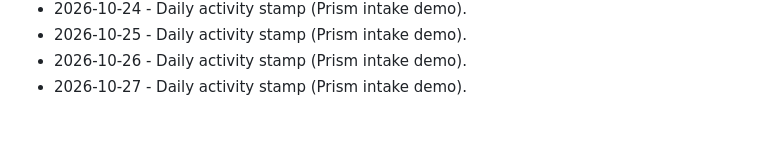
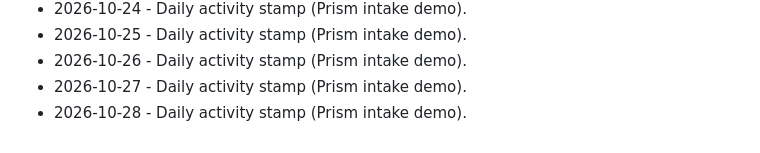
Before and after one commit to brivera2005/clinician-mobile-intake, a Markdown page: docs/ACTIVITY.md, the part around the change. Rendered like a GitHub page.

Commit message:
chore: daily activity stamp (2026-10-28).
Keep the public Prism intake demo activity log current.

```diff
--- a/docs/ACTIVITY.md
+++ b/docs/ACTIVITY.md
@@ -64,3 +64,4 @@ Light touch updates so the public Prism demo stays marked current.
 - 2026-10-25 - Daily activity stamp (Prism intake demo).
 - 2026-10-26 - Daily activity stamp (Prism intake demo).
 - 2026-10-27 - Daily activity stamp (Prism intake demo).
+- 2026-10-28 - Daily activity stamp (Prism intake demo).
```
